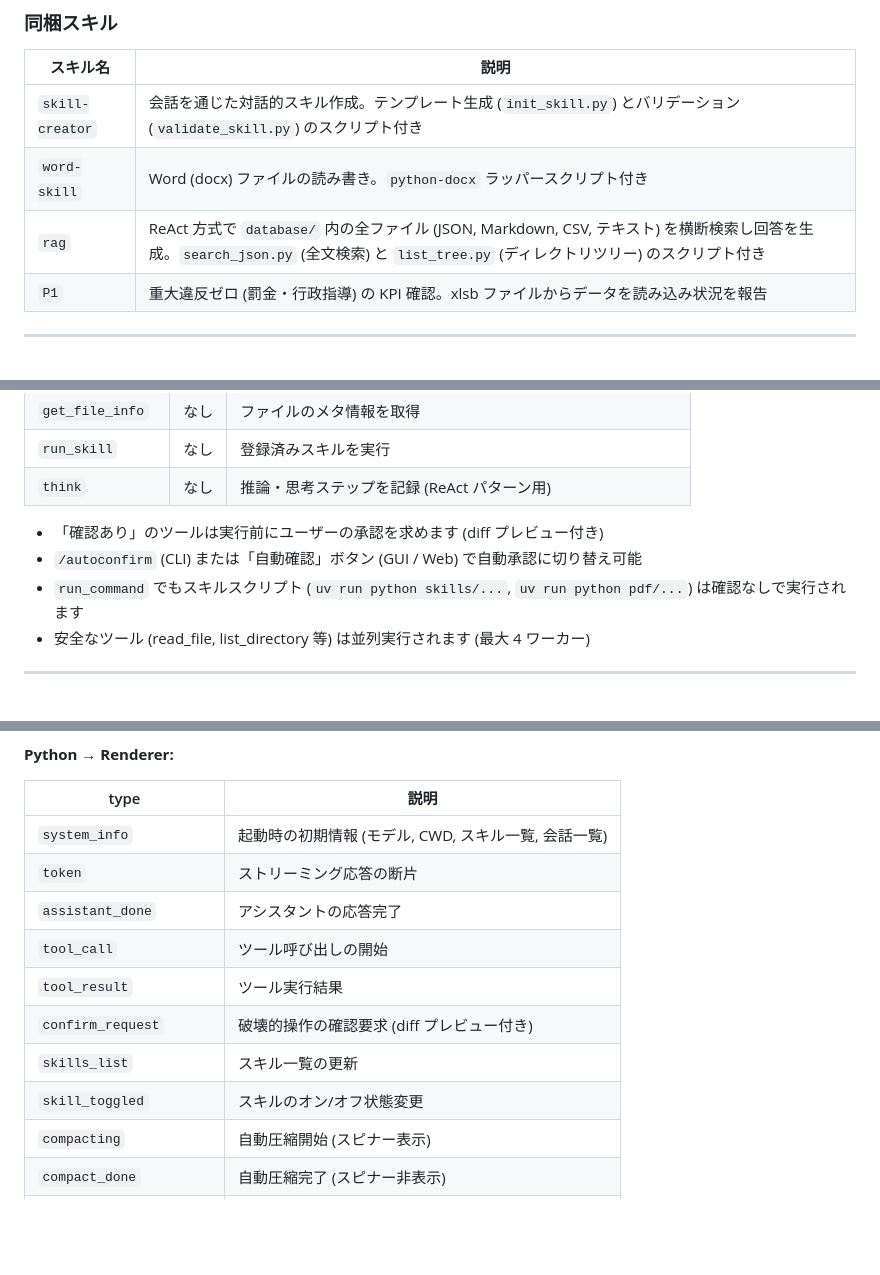
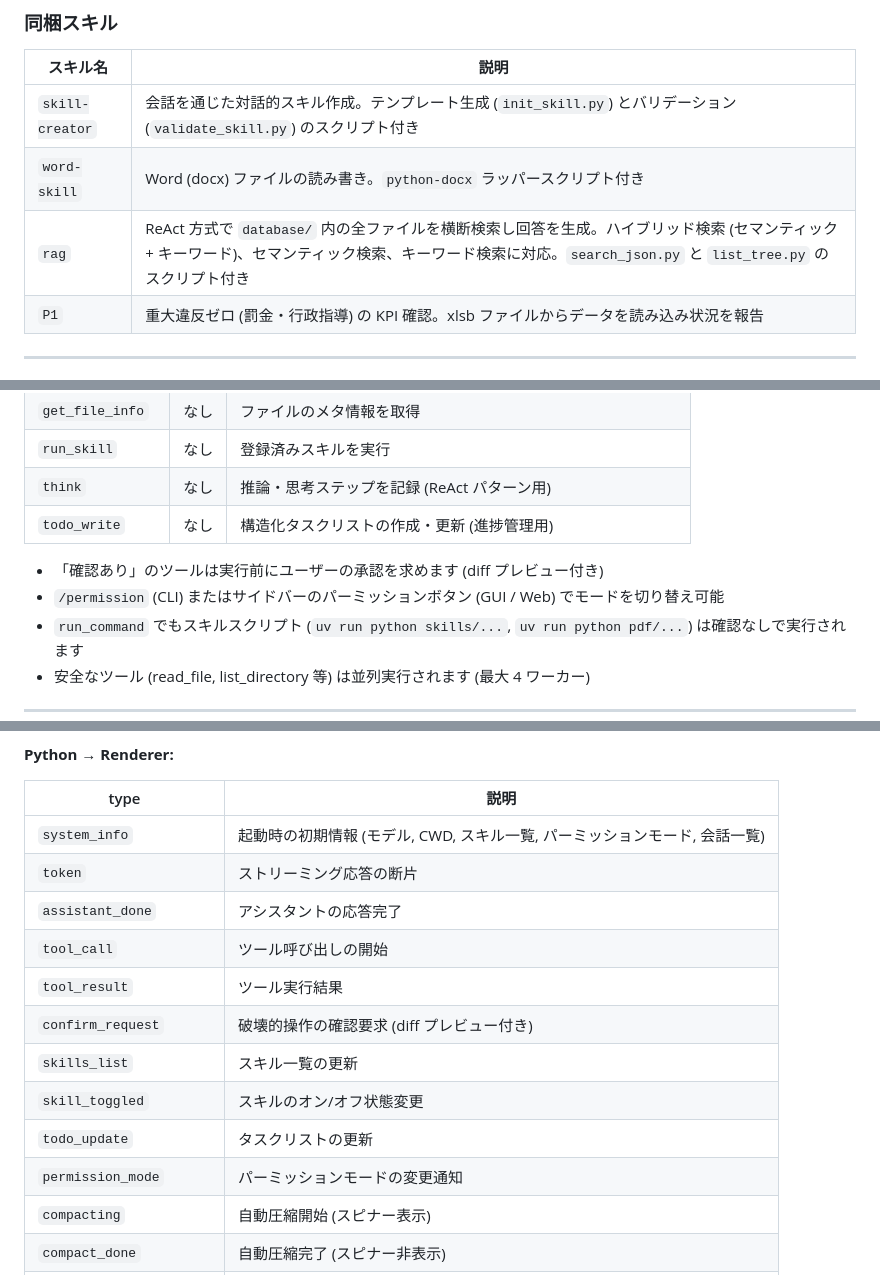
Before and after one commit to Shogo0607/ucf_desktop, a Markdown page: README.md, 3 parts joined by grey strips. Drawn GitHub-style; blank space fills up the shorter version.

```diff
--- a/README.md
+++ b/README.md
@@ -297,7 +322,7 @@ description: このスキルが何をするかの簡潔な説明
 |---|---|
 | `skill-creator` | 会話を通じた対話的スキル作成。テンプレート生成 (`init_skill.py`) とバリデーション (`validate_skill.py`) のスクリプト付き |
 | `word-skill` | Word (docx) ファイルの読み書き。`python-docx` ラッパースクリプト付き |
-| `rag` | ReAct 方式で `database/` 内の全ファイル (JSON, Markdown, CSV, テキスト) を横断検索し回答を生成。`search_json.py` (全文検索) と `list_tree.py` (ディレクトリツリー) のスクリプト付き |
+| `rag` | ReAct 方式で `database/` 内の全ファイルを横断検索し回答を生成。ハイブリッド検索 (セマンティック + キーワード)、セマンティック検索、キーワード検索に対応。`search_json.py` と `list_tree.py` のスクリプト付き |
 | `P1` | 重大違反ゼロ (罰金・行政指導) の KPI 確認。xlsb ファイルからデータを読み込み状況を報告 |
 
 ---
@@ -345,9 +370,10 @@ LLM が使えるツールの一覧です。ユーザーが直接呼ぶもので
 | `get_file_info` | なし | ファイルのメタ情報を取得 |
 | `run_skill` | なし | 登録済みスキルを実行 |
 | `think` | なし | 推論・思考ステップを記録 (ReAct パターン用) |
+| `todo_write` | なし | 構造化タスクリストの作成・更新 (進捗管理用) |
 
 - 「確認あり」のツールは実行前にユーザーの承認を求めます (diff プレビュー付き)
-- `/autoconfirm` (CLI) または「自動確認」ボタン (GUI / Web) で自動承認に切り替え可能
+- `/permission` (CLI) またはサイドバーのパーミッションボタン (GUI / Web) でモードを切り替え可能
 - `run_command` でもスキルスクリプト (`uv run python skills/...`, `uv run python pdf/...`) は確認なしで実行されます
 - 安全なツール (read_file, list_directory 等) は並列実行されます (最大 4 ワーカー)
 
@@ -487,7 +520,7 @@ Electron ↔ Python 間は JSON Lines、Web モードでは WebSocket で通信
 
 | type | 説明 |
 |---|---|
-| `system_info` | 起動時の初期情報 (モデル, CWD, スキル一覧, 会話一覧) |
+| `system_info` | 起動時の初期情報 (モデル, CWD, スキル一覧, パーミッションモード, 会話一覧) |
 | `token` | ストリーミング応答の断片 |
 | `assistant_done` | アシスタントの応答完了 |
 | `tool_call` | ツール呼び出しの開始 |
@@ -495,6 +528,8 @@ Electron ↔ Python 間は JSON Lines、Web モードでは WebSocket で通信
 | `confirm_request` | 破壊的操作の確認要求 (diff プレビュー付き) |
 | `skills_list` | スキル一覧の更新 |
 | `skill_toggled` | スキルのオン/オフ状態変更 |
+| `todo_update` | タスクリストの更新 |
+| `permission_mode` | パーミッションモードの変更通知 |
 | `compacting` | 自動圧縮開始 (スピナー表示) |
 | `compact_done` | 自動圧縮完了 (スピナー非表示) |
 | `pdf_progress` | PDF 分析の進捗情報 |
```
Also changed, not shown: other parts of README.md (+40 -8 lines).
